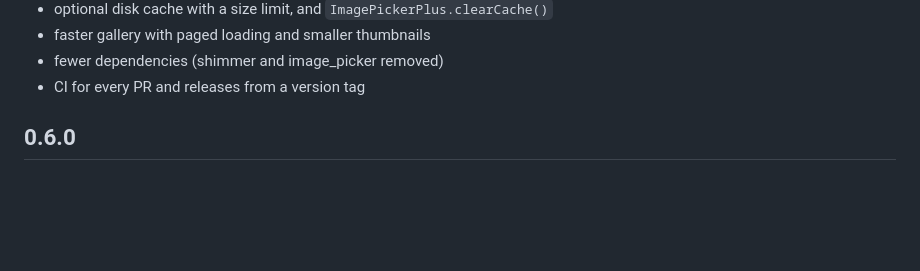
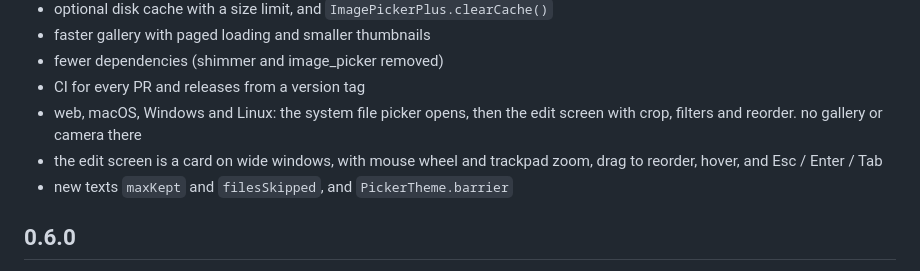
Before and after one commit to AhmedAbdoElhawary/image_picker_plus, a Markdown page: CHANGELOG.md, the part around the change. Drawn GitHub-style; blank space fills up the shorter version.

Commit message:
add web and desktop notes to the 1.0.0 changelog

```diff
--- a/CHANGELOG.md
+++ b/CHANGELOG.md
@@ -13,6 +13,9 @@
 * faster gallery with paged loading and smaller thumbnails
 * fewer dependencies (shimmer and image_picker removed)
 * CI for every PR and releases from a version tag
+* web, macOS, Windows and Linux: the system file picker opens, then the edit screen with crop, filters and reorder. no gallery or camera there
+* the edit screen is a card on wide windows, with mouse wheel and trackpad zoom, drag to reorder, hover, and Esc / Enter / Tab
+* new texts `maxKept` and `filesSkipped`, and `PickerTheme.barrier`
 
 ## 0.6.0
 * update dependencies (camera 0.12, shimmer 4, video_player 2.14, photo_manager 3.12, image 4.10, image_picker 1.2.3)
```
